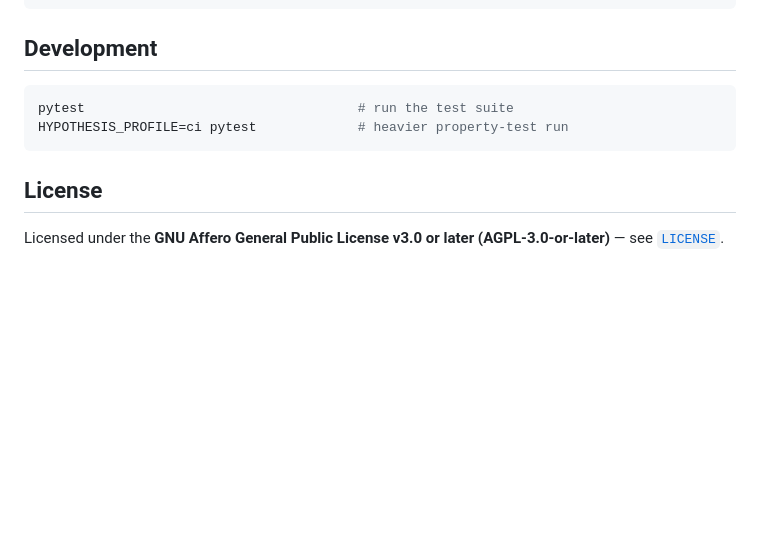
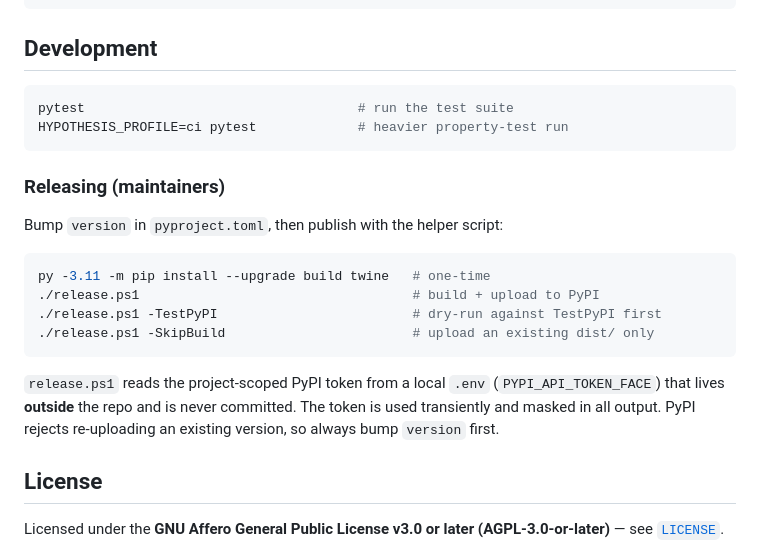
Before and after one commit to seanyang1983/omnilimb-face, a Markdown page: README.md, the part around the change. Drawn GitHub-style; blank space fills up the shorter version.

Commit message:
docs: add maintainer release instructions (release.ps1) to README

````diff
--- a/README.md
+++ b/README.md
@@ -155,6 +155,22 @@ pytest                                   # run the test suite
 HYPOTHESIS_PROFILE=ci pytest             # heavier property-test run
 ```
 
+### Releasing (maintainers)
+
+Bump `version` in `pyproject.toml`, then publish with the helper script:
+
+```powershell
+py -3.11 -m pip install --upgrade build twine   # one-time
+./release.ps1                                   # build + upload to PyPI
+./release.ps1 -TestPyPI                         # dry-run against TestPyPI first
+./release.ps1 -SkipBuild                        # upload an existing dist/ only
+```
+
+`release.ps1` reads the project-scoped PyPI token from a local `.env`
+(`PYPI_API_TOKEN_FACE`) that lives **outside** the repo and is never committed.
+The token is used transiently and masked in all output. PyPI rejects re-uploading
+an existing version, so always bump `version` first.
+
 ## License
 
 Licensed under the **GNU Affero General Public License v3.0 or later
````
Also changed, not shown: README.zh-CN.md (+15 -0 lines).
